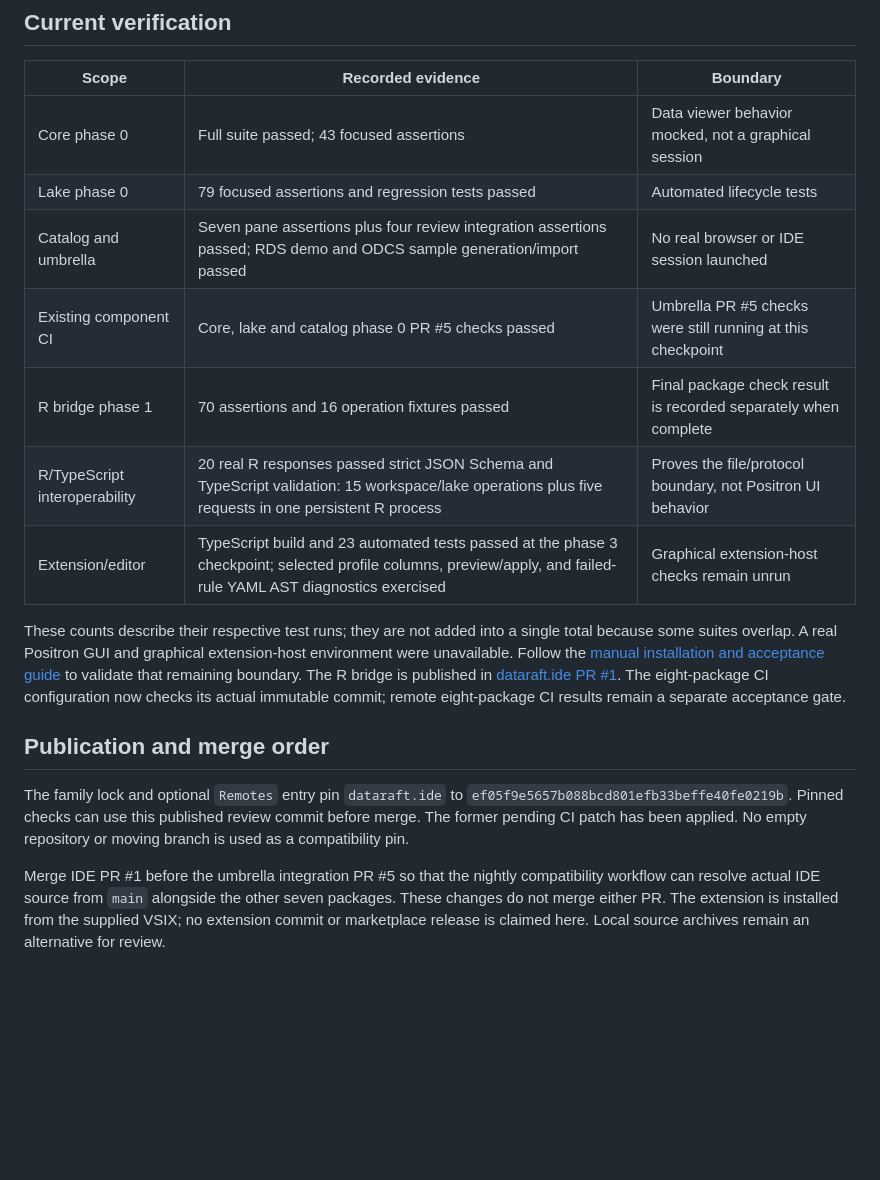
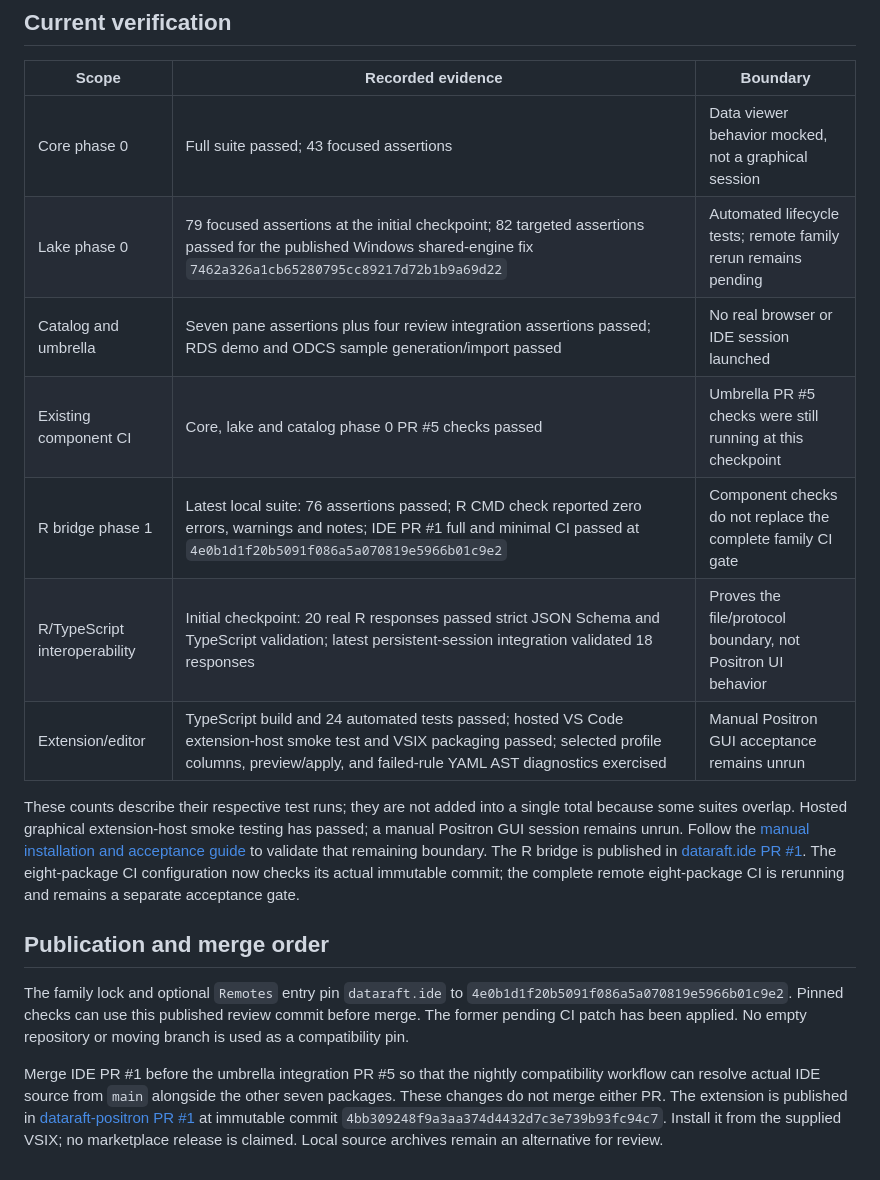
Before and after one commit to dataraft-r/dataraft, a Markdown page: docs/plans/positron-ide.md, the part around the change. GitHub-like rendering; blank space fills up the shorter version.

Commit message:
docs: record published IDE components and hosted validation

```diff
--- a/docs/plans/positron-ide.md
+++ b/docs/plans/positron-ide.md
@@ -65,31 +65,34 @@ receive the duplicated standalone core implementation helpers.
 | Scope | Recorded evidence | Boundary |
 | --- | --- | --- |
 | Core phase 0 | Full suite passed; 43 focused assertions | Data viewer behavior mocked, not a graphical session |
-| Lake phase 0 | 79 focused assertions and regression tests passed | Automated lifecycle tests |
+| Lake phase 0 | 79 focused assertions at the initial checkpoint; 82 targeted assertions passed for the published Windows shared-engine fix `7462a326a1cb65280795cc89217d72b1b9a69d22` | Automated lifecycle tests; remote family rerun remains pending |
 | Catalog and umbrella | Seven pane assertions plus four review integration assertions passed; RDS demo and ODCS sample generation/import passed | No real browser or IDE session launched |
 | Existing component CI | Core, lake and catalog phase 0 PR #5 checks passed | Umbrella PR #5 checks were still running at this checkpoint |
-| R bridge phase 1 | 70 assertions and 16 operation fixtures passed | Final package check result is recorded separately when complete |
-| R/TypeScript interoperability | 20 real R responses passed strict JSON Schema and TypeScript validation: 15 workspace/lake operations plus five requests in one persistent R process | Proves the file/protocol boundary, not Positron UI behavior |
-| Extension/editor | TypeScript build and 23 automated tests passed at the phase 3 checkpoint; selected profile columns, preview/apply, and failed-rule YAML AST diagnostics exercised | Graphical extension-host checks remain unrun |
+| R bridge phase 1 | Latest local suite: 76 assertions passed; R CMD check reported zero errors, warnings and notes; IDE PR #1 full and minimal CI passed at `4e0b1d1f20b5091f086a5a070819e5966b01c9e2` | Component checks do not replace the complete family CI gate |
+| R/TypeScript interoperability | Initial checkpoint: 20 real R responses passed strict JSON Schema and TypeScript validation; latest persistent-session integration validated 18 responses | Proves the file/protocol boundary, not Positron UI behavior |
+| Extension/editor | TypeScript build and 24 automated tests passed; hosted VS Code extension-host smoke test and VSIX packaging passed; selected profile columns, preview/apply, and failed-rule YAML AST diagnostics exercised | Manual Positron GUI acceptance remains unrun |
 
 These counts describe their respective test runs; they are not added into a
-single total because some suites overlap. A real Positron GUI and graphical
-extension-host environment were unavailable. Follow the
+single total because some suites overlap. Hosted graphical extension-host
+smoke testing has passed; a manual Positron GUI session remains unrun. Follow the
 [manual installation and acceptance guide](../../examples/positron-ide/README.md)
 to validate that remaining boundary. The R bridge is published in
 [dataraft.ide PR #1](https://github.com/dataraft-r/dataraft.ide/pull/1).
 The eight-package CI configuration now checks its actual immutable commit;
-remote eight-package CI results remain a separate acceptance gate.
+the complete remote eight-package CI is rerunning and remains a separate
+acceptance gate.
 
 ## Publication and merge order
 
 The family lock and optional `Remotes` entry pin `dataraft.ide` to
-`ef05f9e5657b088bcd801efb33beffe40fe0219b`. Pinned checks can use this published
+`4e0b1d1f20b5091f086a5a070819e5966b01c9e2`. Pinned checks can use this published
 review commit before merge. The former pending CI patch has been applied.
 No empty repository or moving branch is used as a compatibility pin.
 
 Merge IDE PR #1 before the umbrella integration PR #5 so that the nightly
 compatibility workflow can resolve actual IDE source from `main` alongside the
 other seven packages. These changes do not merge either PR. The extension is
-installed from the supplied VSIX; no extension commit or marketplace release is
-claimed here. Local source archives remain an alternative for review.
+published in [dataraft-positron PR #1](https://github.com/dataraft-r/dataraft-positron/pull/1)
+at immutable commit `4bb309248f9a3aa374d4432d7c3e739b93fc94c7`. Install it from
+the supplied VSIX; no marketplace release is claimed. Local source archives
+remain an alternative for review.
```
